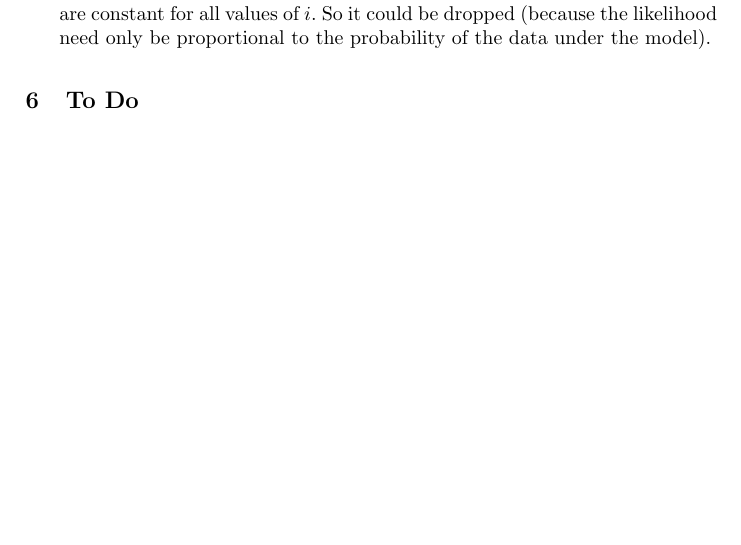
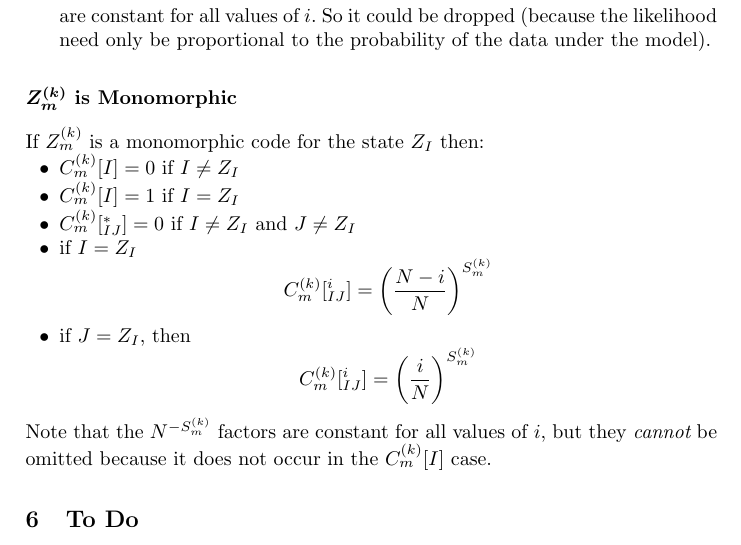
Before and after one commit to mtholder/pomo-like-model, a LaTeX paper (doc/pomo.tex): part of page 6 of 6 before the commit and part of page 6 of 7 after it, cut so that both start at the same text, the shorter picture padded with empty space. Compiled offline with pdfLaTeX.

Commit message:
monomorphic case

```diff
--- a/doc/pomo.tex
+++ b/doc/pomo.tex
@@ -275,8 +275,20 @@ If $Z_m^{(k)}$ is a diallelic code for with the first state denoted $Z_I$ and th
      Note that the ``choose'' factor and the $ \virtPopSize^{-S_m^{(k)}}$ factors are constant for all values of $i$. So it could be dropped (because the likelihood need only be proportional to the probability of the data under the model).
 \end{compactitem}
 
-%$C_m^{(k)}[I]$
 
+\subsection*{$Z_m^{(k)}$ is Monomorphic}
+If $Z_m^{(k)}$ is a monomorphic code for the state $Z_I$ then:
+\begin{compactitem}
+    \item[$\bullet$] $C_m^{(k)}[I] = 0$ if $I\neq Z_I$
+    \item[$\bullet$] $C_m^{(k)}[I] = 1$ if $I = Z_I$
+    \item[$\bullet$] $C_m^{(k)}[^{\ast}_{IJ}] = 0$  if $I\neq Z_I$ and $J\neq Z_I$
+    \item[$\bullet$] if $I = Z_I$
+     $$C_m^{(k)}[^{i}_{IJ}] = \left(\frac{\virtPopSize - i}{\virtPopSize}\right)^{S_m^{(k)}}$$
+    \item[$\bullet$] if $J = Z_I$, then
+        $$C_m^{(k)}[^{i}_{IJ}] = \left(\frac{i}{\virtPopSize}\right)^{S_m^{(k)}}$$
+\end{compactitem}
+Note that the $ \virtPopSize^{-S_m^{(k)}}$ factors are constant for all values of $i$, but they
+     {\em cannot} be omitted because it does not occur in the $C_m^{(k)}[I]$ case.
 
 
 
```
